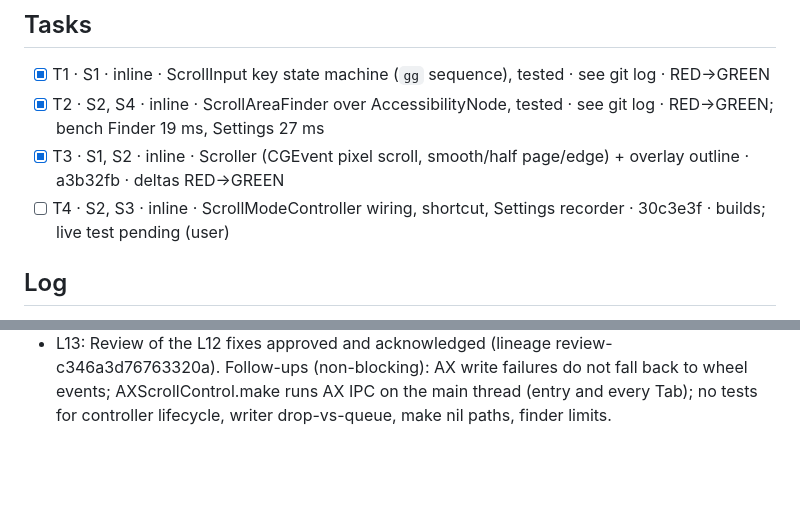
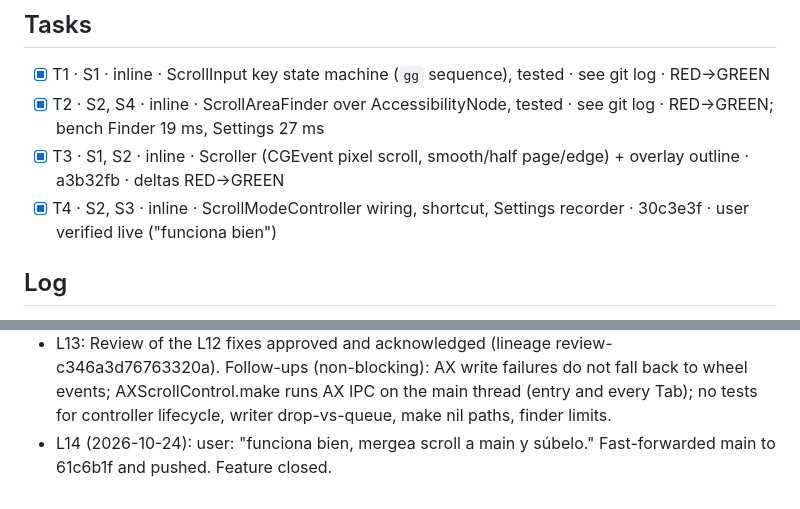
Before and after one commit to alvaldes/jump, a Markdown page: odd/tasks/jump-scroll.md, 2 parts joined by grey strips. Drawn GitHub-style; blank space fills up the shorter version.

Commit message:
docs: close scroll feature and open hardening

```diff
--- a/odd/tasks/jump-scroll.md
+++ b/odd/tasks/jump-scroll.md
@@ -15,7 +15,7 @@ Branch: `feat/scroll` (from `main`) · Delivery: ask-on-risk · Test runner: `sw
 - [x] T1 · S1 · inline · ScrollInput key state machine (`gg` sequence), tested · see git log · RED→GREEN
 - [x] T2 · S2, S4 · inline · ScrollAreaFinder over AccessibilityNode, tested · see git log · RED→GREEN; bench Finder 19 ms, Settings 27 ms
 - [x] T3 · S1, S2 · inline · Scroller (CGEvent pixel scroll, smooth/half page/edge) + overlay outline · a3b32fb · deltas RED→GREEN
-- [ ] T4 · S2, S3 · inline · ScrollModeController wiring, shortcut, Settings recorder · 30c3e3f · builds; live test pending (user)
+- [x] T4 · S2, S3 · inline · ScrollModeController wiring, shortcut, Settings recorder · 30c3e3f · user verified live ("funciona bien")
 
 ## Log
 
@@ -32,3 +32,4 @@ Branch: `feat/scroll` (from `main`) · Delivery: ask-on-risk · Test runner: `sw
 - L11 (2026-10-24): user: "arregla lo de Bloq Mayús, y tambien hay un problema que cuando entre en modo scroll y el mouse sale de la app se rompe y no sigue haciendo scroll hasta que el mouse esta encima de la app. Esto se corrige permitiendo que el mouse se mueva y salga de arriba de la app mientras que no se hace foco en otra app. Siempre que se hace foco en otra app se debe salir de este modo." Cause: wheel events go to whatever is under the pointer. Tried and rejected (measured on Finder, no input injected into the session): CGEvent.postToPid with event location, also with window-under-pointer fields — no scroll. AXScrollDownByPage listed but rejected (-25205). Working: writing the scroll bar AXValue (settable in Finder, Safari, System Settings). Fix: AXScrollControl (value = current + px / (document − viewport), document size re-read each step, writes on a background queue dropping ticks while busy); the pointer is no longer moved for such areas; wheel events + pointer move remain only as fallback for areas without a writable scroll bar. Caps Lock: keys decoded from charactersIgnoringModifiers, case decided by Shift only (RED→GREEN). Bench (--ax-scroll, Finder): 10×16 px → 0.0033, half page, bottom 1.0, top 0.0; ~12 ms per step. Exit still on focusing another app, and on keyboard loss (a click in the window) since keys could no longer reach JUMP. 98/98 tests.
 - L12: Review of the accessibility scrolling approved and acknowledged (lineage review-582c8a2fd1059ce3). Fixed its three defects: G/gg were dropped while a tick was being written (one-shot commands now queue, only repeating ticks drop); areas without a readable document size chose the accessibility path and made j/k no-ops (now they use the wheel fallback); the viewport came from the screen-clipped frame (now the area's real AXSize). Bench unchanged (10×16 px → 0.0033, half page, bottom, top). 98/98 tests. Still open: controller lifecycle untested.
 - L13: Review of the L12 fixes approved and acknowledged (lineage review-c346a3d76763320a). Follow-ups (non-blocking): AX write failures do not fall back to wheel events; AXScrollControl.make runs AX IPC on the main thread (entry and every Tab); no tests for controller lifecycle, writer drop-vs-queue, make nil paths, finder limits.
+- L14 (2026-10-24): user: "funciona bien, mergea scroll a main y súbelo." Fast-forwarded main to 61c6b1f and pushed. Feature closed.
```
Also changed, not shown: odd/tasks/jump-scroll-hardening.md (added, +21 -0 lines).
